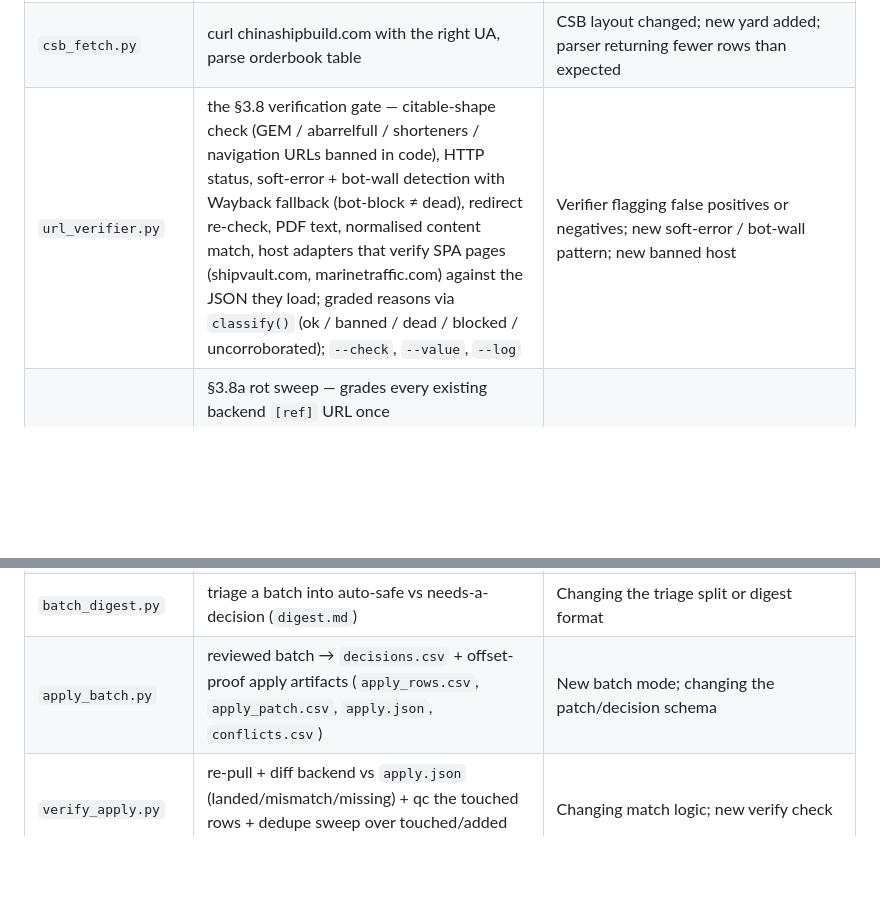
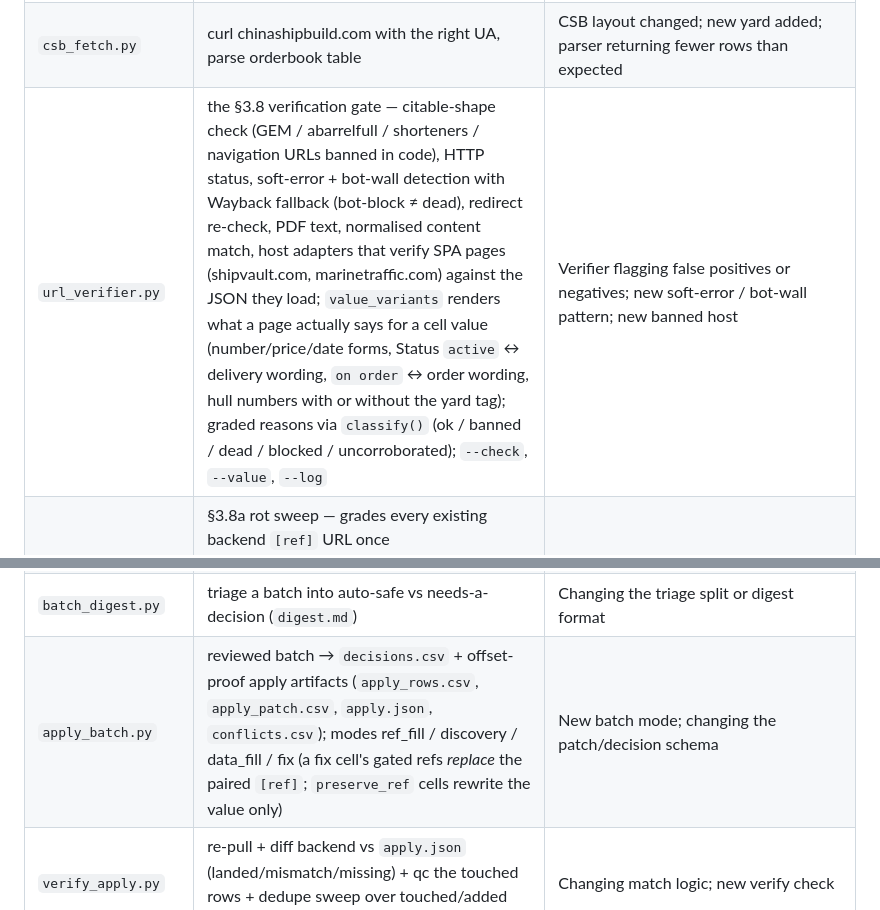
Before and after one commit to bairdlangenbrunner/lng-carriers-researcher, a Markdown page: CLAUDE.md, 2 parts joined by grey strips. Drawn GitHub-style; blank space fills up the shorter version.

Commit message:
overnight summary; docs: verifier variants, apply_batch fix mode

```diff
--- a/CLAUDE.md
+++ b/CLAUDE.md
@@ -323,7 +323,7 @@ Per [ref]-Fill SOP §11 and Discovery SOP §7, pause and ask the user when:
 | `dedup_index.py` | builds the two indexes used for matching candidates against backend | New batch type that needs a different index shape |
 | `fsru_reconcile.py` | FSRU reconciliation: name-keyed join of the GIIGNL fleet JSON ({current}∪{ex_names}, `normalize_vessel_name`) against backend FSRUs, capacity-corroborated; emits the five-bucket `work/fsru_reconcile.json` (matched / reclassify / manual / candidates / backend_only + FSU exclusions + orderbook). Advisory; never edits the backend | New bucket; changing the capacity tolerance or small-scale cutoff; manual-pairing guard tuning |
 | `csb_fetch.py` | curl chinashipbuild.com with the right UA, parse orderbook table | CSB layout changed; new yard added; parser returning fewer rows than expected |
-| `url_verifier.py` | the §3.8 verification gate — citable-shape check (GEM / abarrelfull / shorteners / navigation URLs banned in code), HTTP status, soft-error + bot-wall detection with Wayback fallback (bot-block ≠ dead), redirect re-check, PDF text, normalised content match, host adapters that verify SPA pages (shipvault.com, marinetraffic.com) against the JSON they load; graded reasons via `classify()` (ok / banned / dead / blocked / uncorroborated); `--check`, `--value`, `--log` | Verifier flagging false positives or negatives; new soft-error / bot-wall pattern; new banned host |
+| `url_verifier.py` | the §3.8 verification gate — citable-shape check (GEM / abarrelfull / shorteners / navigation URLs banned in code), HTTP status, soft-error + bot-wall detection with Wayback fallback (bot-block ≠ dead), redirect re-check, PDF text, normalised content match, host adapters that verify SPA pages (shipvault.com, marinetraffic.com) against the JSON they load; `value_variants` renders what a page actually says for a cell value (number/price/date forms, Status `active` ↔ delivery wording, `on order` ↔ order wording, hull numbers with or without the yard tag); graded reasons via `classify()` (ok / banned / dead / blocked / uncorroborated); `--check`, `--value`, `--log` | Verifier flagging false positives or negatives; new soft-error / bot-wall pattern; new banned host |
 | `citation_qc.py` | §3.8a rot sweep — grades every existing backend `[ref]` URL once (`work/citation_qc.csv`, live sheet rows); `--corroborate` runs the per-cell §3.8c gate; re-fetches every fresh `dead` verdict once; `--sheet-rows`, `--hosts`, `--delay`, `--resume`, `--regrade` | Changing the triage grades or output columns |
 | `wayback_save.py` | archive URLs to the Wayback Machine — **the only way this repo archives**. Save Page Now 2, always authenticated (IA S3 key from `$IA_S3_AUTH` or the keychain item `archive-org-s3`; exits rather than going anonymous), 6/min under the 7/min cap with the account's concurrent sessions, polls each job, retries SPN-side errors. Default = every distinct backend `[ref]` URL minus banned shapes; `--urls FILE`, `--sheet-rows`, `--within 30d`, `--retry-errors`, `--dry-run`. Resumable `work/wayback_save.jsonl` with citable `snapshot` URLs; never edits the backend | Changing SPN2 options, retry set, or rate |
 | `fetch.py` | shared curl layer — `fetch_page()` (compressed, charset-aware, PDF/ZIP→text with OCR, TLS/UA retries, empty-PDF re-fetch, extra headers) + `fetch_text()` / `download()`. Clears bot walls itself: Cloudflare firewall page → `curl_cffi` Chrome TLS impersonation (`cf_impersonate`); JS challenge (Cloudflare, AWS WAF, Imperva) → real-Chrome clearance cookies (`cf_clearance`), once per host per process. **Byte-identical copy in the terminals and pipelines repos — change it in all three** | A host needs a new fetch quirk; PDF extraction failing; a new kind of bot wall (add its cookie prefix to `cf_clearance.WALL_COOKIE_PREFIXES` and its body marker to `_WALL_MARKERS_ANY_STATUS`) |
@@ -334,7 +334,7 @@ Per [ref]-Fill SOP §11 and Discovery SOP §7, pause and ask the user when:
 | `merge_fills.py` | data-fill: merge per-cluster research outputs + run the central §3.8 re-verify gate | Verifier behavior changes; new research-output key |
 | `recalc.py` | open the xlsx, force recalc, return any formula errors | Always run before committing the batch |
 | `batch_digest.py` | triage a batch into auto-safe vs needs-a-decision (`digest.md`) | Changing the triage split or digest format |
-| `apply_batch.py` | reviewed batch → `decisions.csv` + offset-proof apply artifacts (`apply_rows.csv`, `apply_patch.csv`, `apply.json`, `conflicts.csv`) | New batch mode; changing the patch/decision schema |
+| `apply_batch.py` | reviewed batch → `decisions.csv` + offset-proof apply artifacts (`apply_rows.csv`, `apply_patch.csv`, `apply.json`, `conflicts.csv`); modes ref_fill / discovery / data_fill / fix (a fix cell's gated refs *replace* the paired `[ref]`; `preserve_ref` cells rewrite the value only) | New batch mode; changing the patch/decision schema |
 | `verify_apply.py` | re-pull + diff backend vs `apply.json` (landed/mismatch/missing) + qc the touched rows + dedupe sweep over touched/added rows | Changing match logic; new verify check |
 | `dedupe_check.py` | internal duplicate scan — tiered (IMO/builder+hull → HIGH; placeholder↔identified on builder+owner+capacity+delivery → MED; distinct ordinals → LOW sister ships). Advisory; `work/dedupe_report.csv` (reports lead with **live sheet row**, not the column-A `row_id`); `--rows`, `--sheet-rows`, `--strict` (apply.md §5a) | New dup signal/tier; a false positive/negative; new disqualifier |
 
```
Also changed, not shown: docs/plans/2026-09-17_overnight_summary.md (added, +78 -0 lines), docs/plans/2026-09-17_overnight_update.md (+3 -2 lines).
